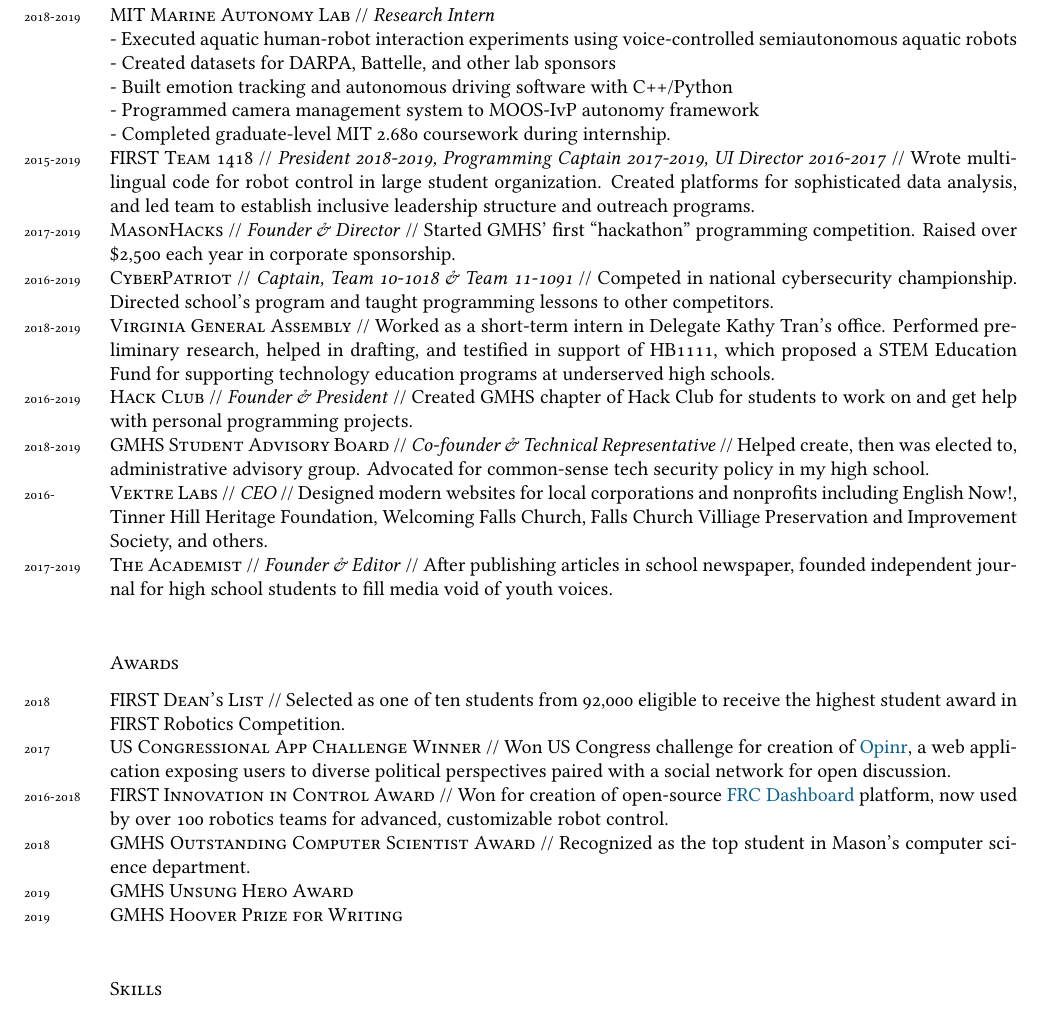
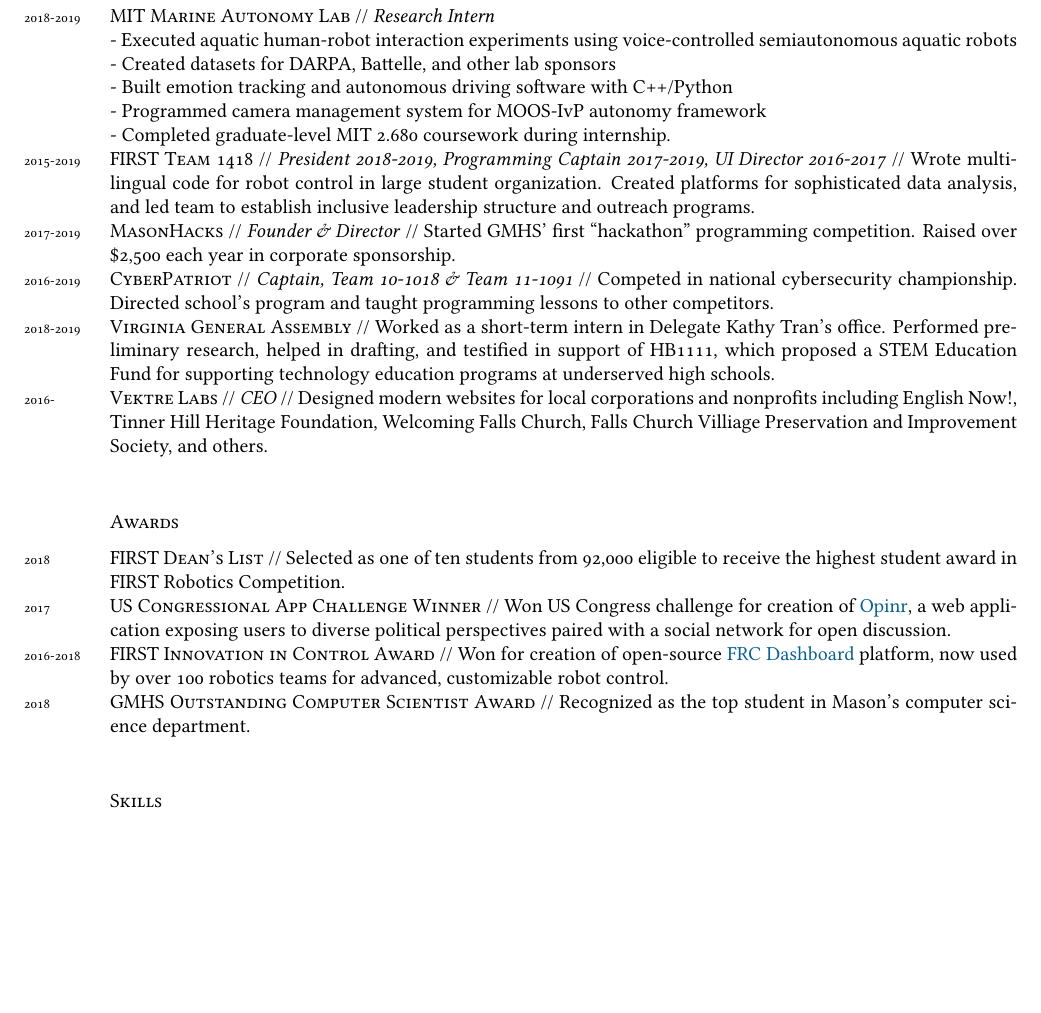
Before and after one commit to ErikBoesen/erikboesen.github.io, a LaTeX CV (resume.tex): part of page 1 of 2 before the commit and part of the page after it, cut so that both start at the same text, the shorter picture padded with empty space. Compiled offline with XeLaTeX.

Commit message:
Clean up resume

```diff
--- a/resume.tex
+++ b/resume.tex
@@ -64,16 +64,16 @@
 - Executed aquatic human-robot interaction experiments using voice-controlled semiautonomous aquatic robots
 - Created datasets for DARPA, Battelle, and other lab sponsors\\
 - Built emotion tracking and autonomous driving software with C++/Python\\
-- Programmed camera management system to MOOS-IvP autonomy framework\\
+- Programmed camera management system for MOOS-IvP autonomy framework\\
 - Completed graduate-level MIT 2.680 coursework during internship.\\
 \years{2015-2019}\textsc{FIRST Team 1418} // \textit{President 2018-2019, Programming Captain 2017-2019, UI Director 2016-2017} // Wrote multilingual code for robot control in large student organization. Created platforms for sophisticated data analysis, and led team to establish inclusive leadership structure and outreach programs.\\
 \years{2017-2019}\textsc{MasonHacks} // \textit{Founder \& Director} // Started GMHS' first ``hackathon'' programming competition. Raised over \$2,500 each year in corporate sponsorship.\\
 \years{2016-2019}\textsc{CyberPatriot} // \textit{Captain, Team 10-1018 \& Team 11-1091} // Competed in national cybersecurity championship. Directed school's program and taught programming lessons to other competitors.\\
 \years{2018-2019}\textsc{Virginia General Assembly} // Worked as a short-term intern in Delegate Kathy Tran's office. Performed preliminary research, helped in drafting, and testified in support of HB1111, which proposed a STEM Education Fund for supporting technology education programs at underserved high schools.\\
-\years{2016-2019}\textsc{Hack Club} // \textit{Founder \& President} // Created GMHS chapter of Hack Club for students to work on and get help with personal programming projects.\\
-\years{2018-2019}\textsc{GMHS Student Advisory Board} // \textit{Co-founder \& Technical Representative} // Helped create, then was elected to, administrative advisory group. Advocated for common-sense tech security policy in my high school.\\
+%\years{2016-2019}\textsc{Hack Club} // \textit{Founder \& President} // Created GMHS chapter of Hack Club for students to work on and get help with personal programming projects.\\
+%\years{2018-2019}\textsc{GMHS Student Advisory Board} // \textit{Co-founder \& Technical Representative} // Helped create, then was elected to, administrative advisory group. Advocated for common-sense tech security policy in my high school.\\
 \years{2016-}\textsc{Vektre Labs} // \textit{CEO} // Designed modern websites for local corporations and nonprofits including English Now!, Tinner Hill Heritage Foundation, Welcoming Falls Church, Falls Church Villiage Preservation and Improvement Society, and others.\\
-\years{2017-2019}\textsc{The Academist} // \textit{Founder \& Editor} // After publishing articles in school newspaper, founded independent journal for high school students to fill media void of youth voices.\\
+%\years{2017-2019}\textsc{The Academist} // \textit{Founder \& Editor} // After publishing articles in school newspaper, founded independent journal for high school students to fill media void of youth voices.\\
 
 \subsection*{Awards}
 \noindent
@@ -81,8 +81,8 @@
 \years{2017}\textsc{US Congressional App Challenge Winner} // Won US Congress challenge for creation of \href{http://opinr.me}{Opinr}, a web application exposing users to diverse political perspectives paired with a social network for open discussion.\\
 \years{2016-2018}\textsc{FIRST Innovation in Control Award} // Won for creation of open-source \href{https://frcdashboard.github.io}{FRC Dashboard} platform, now used by over 100 robotics teams for advanced, customizable robot control.\\
 \years{2018}\textsc{GMHS Outstanding Computer Scientist Award} // Recognized as the top student in Mason's computer science department.\\
-\years{2019}\textsc{GMHS Unsung Hero Award}\\
-\years{2019}\textsc{GMHS Hoover Prize for Writing}\\
+%\years{2019}\textsc{GMHS Unsung Hero Award}\\
+%\years{2019}\textsc{GMHS Hoover Prize for Writing}\\
 
 \subsection*{Skills}
 \noindent
```
Also changed, not shown: resume.pdf.
